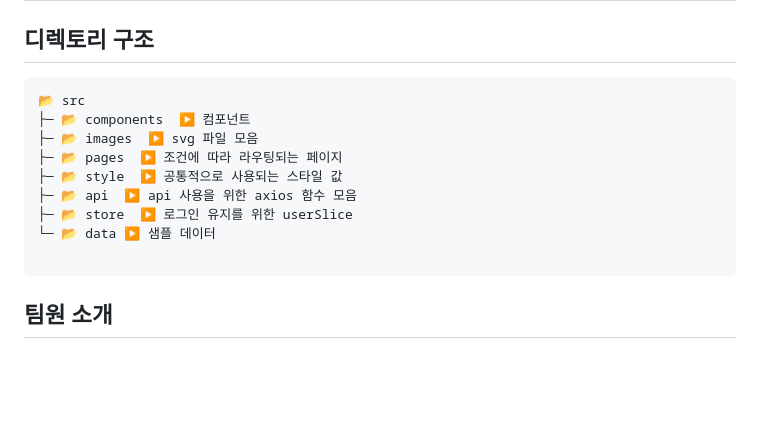
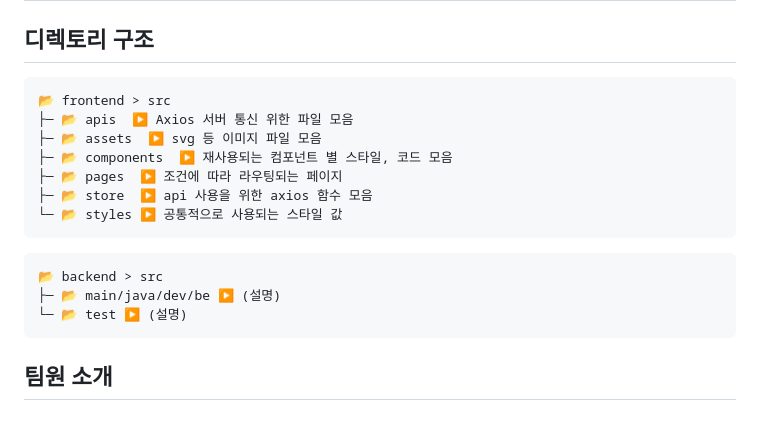
Before and after one commit to softeerbootcamp/Team5-Dorothy, a Markdown page: README.md, the part around the change. Drawn GitHub-style; blank space fills up the shorter version.

````diff
--- a/README.md
+++ b/README.md
@@ -77,15 +77,18 @@ BackEnd</br>
 
 ## 디렉토리 구조
 ```
-📂 src
-├─ 📂 components  ▶️ 컴포넌트
-├─ 📂 images  ▶️ svg 파일 모음
+📂 frontend > src
+├─ 📂 apis  ▶️ Axios 서버 통신 위한 파일 모음
+├─ 📂 assets  ▶️ svg 등 이미지 파일 모음
+├─ 📂 components  ▶️ 재사용되는 컴포넌트 별 스타일, 코드 모음
 ├─ 📂 pages  ▶️ 조건에 따라 라우팅되는 페이지
-├─ 📂 style  ▶️ 공통적으로 사용되는 스타일 값
-├─ 📂 api  ▶️ api 사용을 위한 axios 함수 모음
-├─ 📂 store  ▶️ 로그인 유지를 위한 userSlice
-└─ 📂 data ▶️ 샘플 데이터
-
+├─ 📂 store  ▶️ api 사용을 위한 axios 함수 모음
+└─ 📂 styles ▶️ 공통적으로 사용되는 스타일 값
+```
+```
+📂 backend > src
+├─ 📂 main/java/dev/be ▶️ (설명)
+└─ 📂 test ▶️ (설명)
 ```
 
 ## 팀원 소개
````
